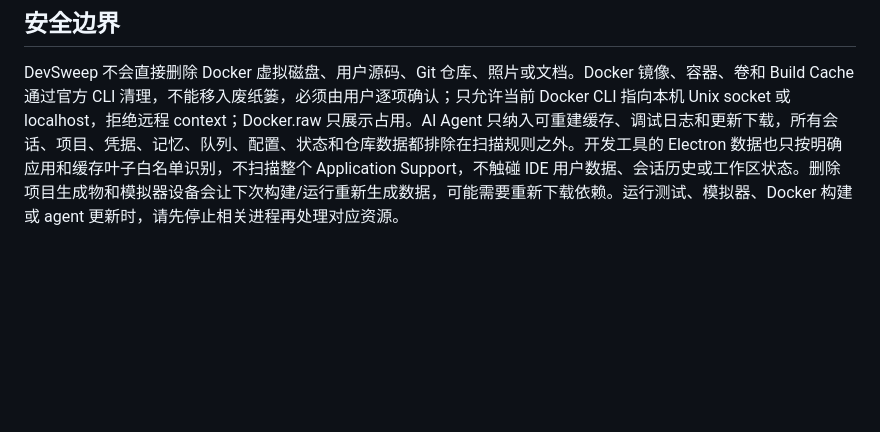
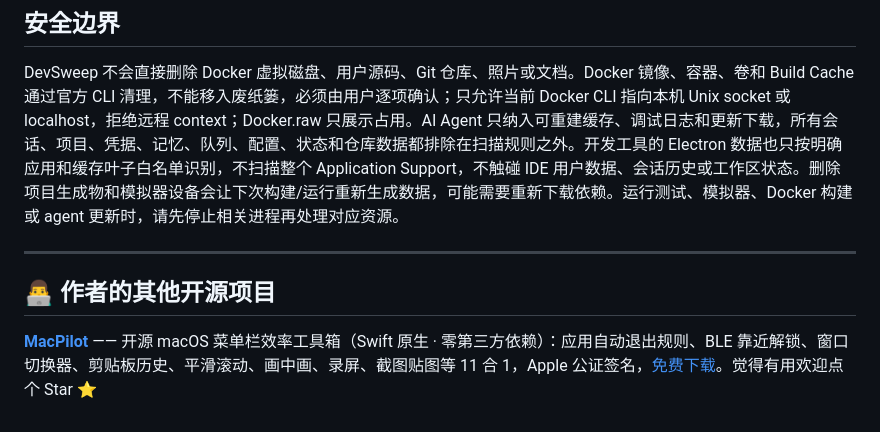
Before and after one commit to misswell/DevSweep, a Markdown page: README.md, the part around the change. GitHub-like rendering; blank space fills up the shorter version.

Commit message:
docs: add MacPilot section to README

```diff
--- a/README.md
+++ b/README.md
@@ -84,3 +84,9 @@ GitHub Actions 的 tag 发布还需要配置仓库 Secrets：`APPLE_CERTIFICATE_
 ## 安全边界
 
 DevSweep 不会直接删除 Docker 虚拟磁盘、用户源码、Git 仓库、照片或文档。Docker 镜像、容器、卷和 Build Cache 通过官方 CLI 清理，不能移入废纸篓，必须由用户逐项确认；只允许当前 Docker CLI 指向本机 Unix socket 或 localhost，拒绝远程 context；Docker.raw 只展示占用。AI Agent 只纳入可重建缓存、调试日志和更新下载，所有会话、项目、凭据、记忆、队列、配置、状态和仓库数据都排除在扫描规则之外。开发工具的 Electron 数据也只按明确应用和缓存叶子白名单识别，不扫描整个 Application Support，不触碰 IDE 用户数据、会话历史或工作区状态。删除项目生成物和模拟器设备会让下次构建/运行重新生成数据，可能需要重新下载依赖。运行测试、模拟器、Docker 构建或 agent 更新时，请先停止相关进程再处理对应资源。
+
+---
+
+## 👨‍💻 作者的其他开源项目
+
+**[MacPilot](https://github.com/misswell/MacPilot)** —— 开源 macOS 菜单栏效率工具箱（Swift 原生 · 零第三方依赖）：应用自动退出规则、BLE 靠近解锁、窗口切换器、剪贴板历史、平滑滚动、画中画、录屏、截图贴图等 11 合 1，Apple 公证签名，[免费下载](https://github.com/misswell/MacPilot/releases/latest)。觉得有用欢迎点个 Star ⭐
```
